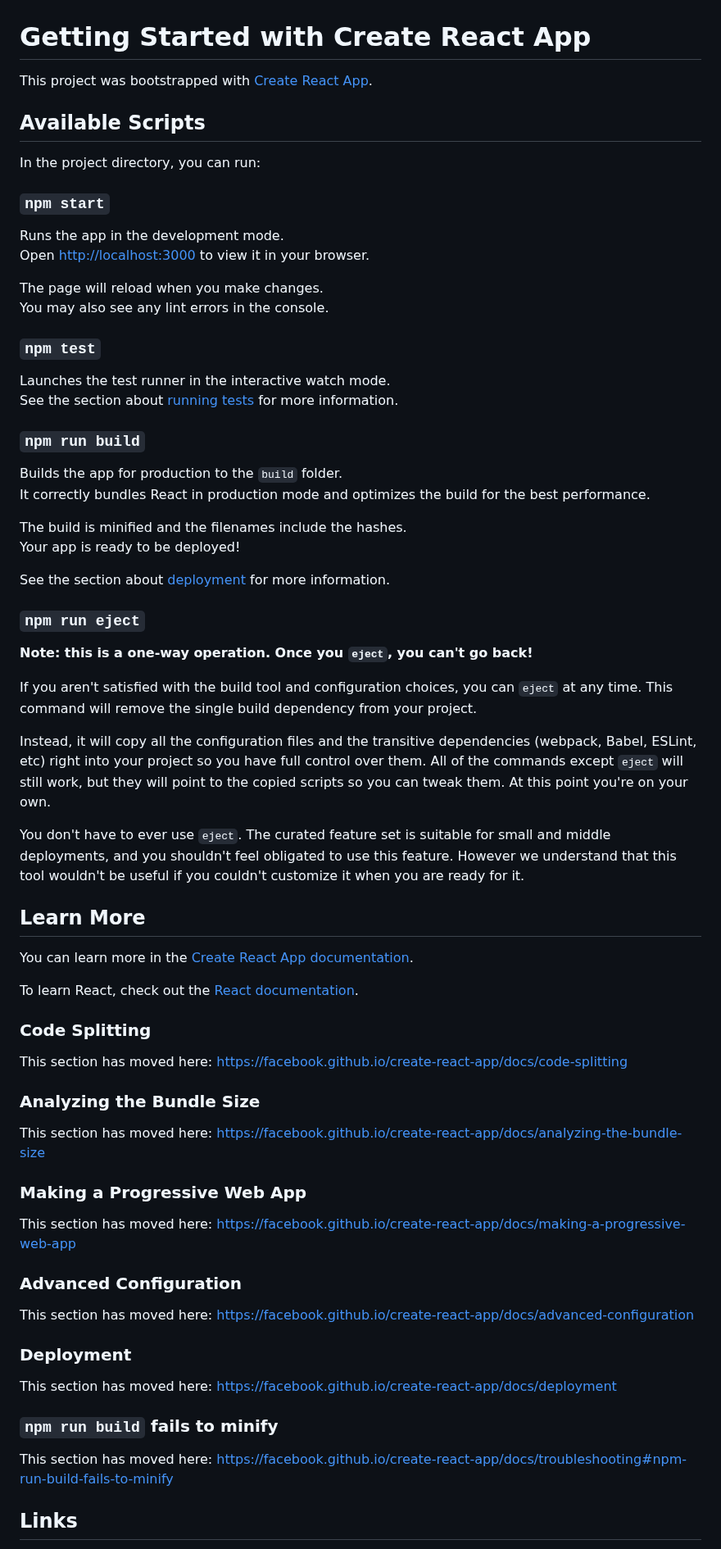
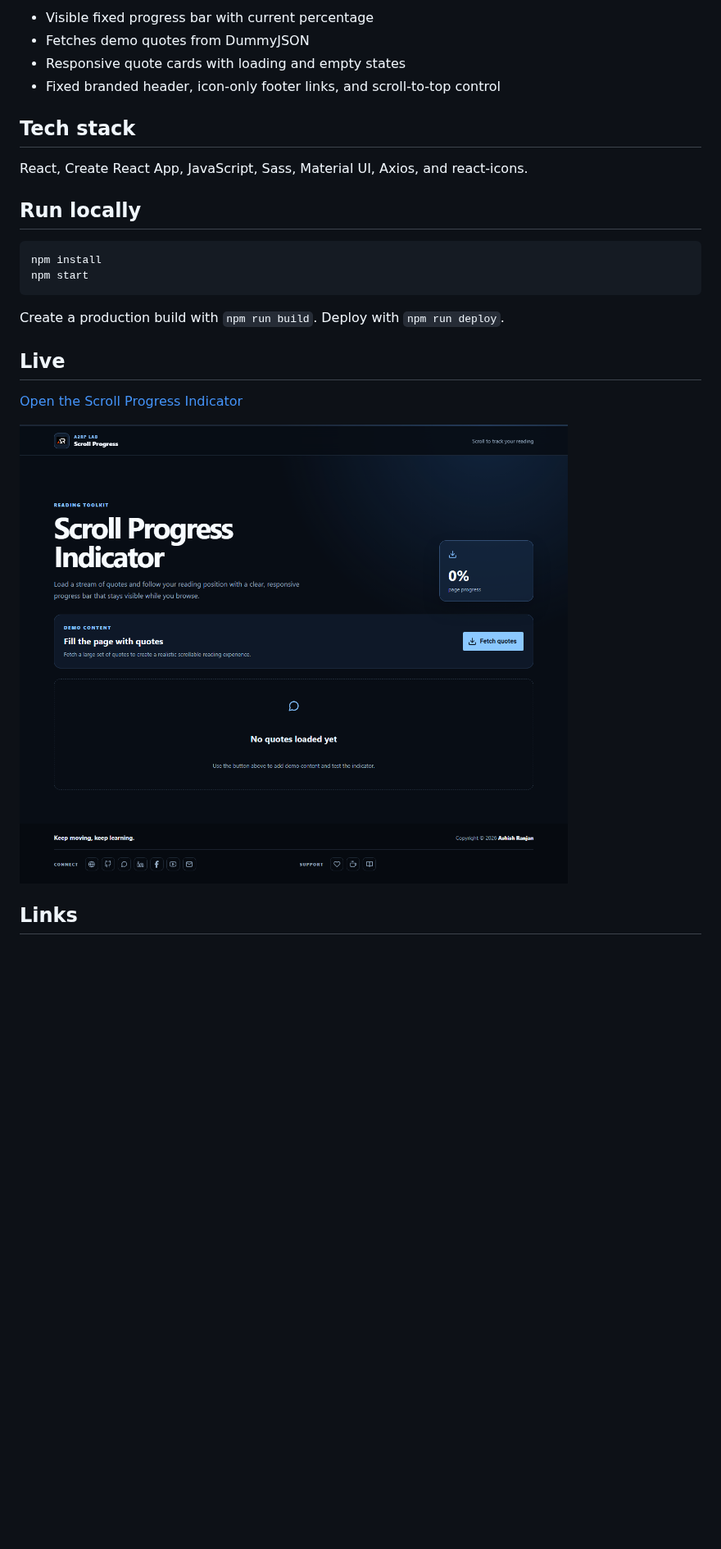
Before and after one commit to a2rp/scroll-progress-indicator, a Markdown page: README.md, the part around one of its changes. Shown at 82% size. Drawn GitHub-style; pictures changed too: screenshot.png (added); blank space fills up the shorter version.

Commit message:
Refresh scroll progress indicator

````diff
--- a/README.md
+++ b/README.md
@@ -5,76 +6,27 @@
 
+- Visible fixed progress bar with current percentage
+- Fetches demo quotes from DummyJSON
+- Responsive quote cards with loading and empty states
+- Fixed branded header, icon-only footer links, and scroll-to-top control
 
+## Tech stack
 
-# Getting Started with Create React App
+React, Create React App, JavaScript, Sass, Material UI, Axios, and react-icons.
 
-This project was bootstrapped with [Create React App](https://github.com/facebook/create-react-app).
+## Run locally
 
-## Available Scripts
+```bash
+npm install
+npm start
+```
 
-In the project directory, you can run:
+Create a production build with `npm run build`. Deploy with `npm run deploy`.
 
-### `npm start`
+## Live
 
-Runs the app in the development mode.\
-Open [http://localhost:3000](http://localhost:3000) to view it in your browser.
+[Open the Scroll Progress Indicator](https://a2rp.github.io/scroll-progress-indicator/)
 
-The page will reload when you make changes.\
-You may also see any lint errors in the console.
-
-### `npm test`
-
-Launches the test runner in the interactive watch mode.\
-See the section about [running tests](https://facebook.github.io/create-react-app/docs/running-tests) for more information.
-
-### `npm run build`
-
-Builds the app for production to the `build` folder.\
-It correctly bundles React in production mode and optimizes the build for the best performance.
-
-The build is minified and the filenames include the hashes.\
-Your app is ready to be deployed!
-
-See the section about [deployment](https://facebook.github.io/create-react-app/docs/deployment) for more information.
-
-### `npm run eject`
-
-**Note: this is a one-way operation. Once you `eject`, you can't go back!**
-
-If you aren't satisfied with the build tool and configuration choices, you can `eject` at any time. This command will remove the single build dependency from your project.
-
-Instead, it will copy all the configuration files and the transitive dependencies (webpack, Babel, ESLint, etc) right into your project so you have full control over them. All of the commands except `eject` will still work, but they will point to the copied scripts so you can tweak them. At this point you're on your own.
-
-You don't have to ever use `eject`. The curated feature set is suitable for small and middle deployments, and you shouldn't feel obligated to use this feature. However we understand that this tool wouldn't be useful if you couldn't customize it when you are ready for it.
-
-## Learn More
-
-You can learn more in the [Create React App documentation](https://facebook.github.io/create-react-app/docs/getting-started).
-
-To learn React, check out the [React documentation](https://reactjs.org/).
-
-### Code Splitting
-
-This section has moved here: [https://facebook.github.io/create-react-app/docs/code-splitting](https://facebook.github.io/create-react-app/docs/code-splitting)
-
-### Analyzing the Bundle Size
-
-This section has moved here: [https://facebook.github.io/create-react-app/docs/analyzing-the-bundle-size](https://facebook.github.io/create-react-app/docs/analyzing-the-bundle-size)
-
-### Making a Progressive Web App
-
-This section has moved here: [https://facebook.github.io/create-react-app/docs/making-a-progressive-web-app](https://facebook.github.io/create-react-app/docs/making-a-progressive-web-app)
-
-### Advanced Configuration
-
-This section has moved here: [https://facebook.github.io/create-react-app/docs/advanced-configuration](https://facebook.github.io/create-react-app/docs/advanced-configuration)
-
-### Deployment
-
-This section has moved here: [https://facebook.github.io/create-react-app/docs/deployment](https://facebook.github.io/create-react-app/docs/deployment)
-
-### `npm run build` fails to minify
-
-This section has moved here: [https://facebook.github.io/create-react-app/docs/troubleshooting#npm-run-build-fails-to-minify](https://facebook.github.io/create-react-app/docs/troubleshooting#npm-run-build-fails-to-minify)
+![Scroll Progress Indicator preview](screenshot.png)
 
 ## Links
 
````
Also changed, not shown: other parts of README.md (+13 -31 lines), 8 other files.
